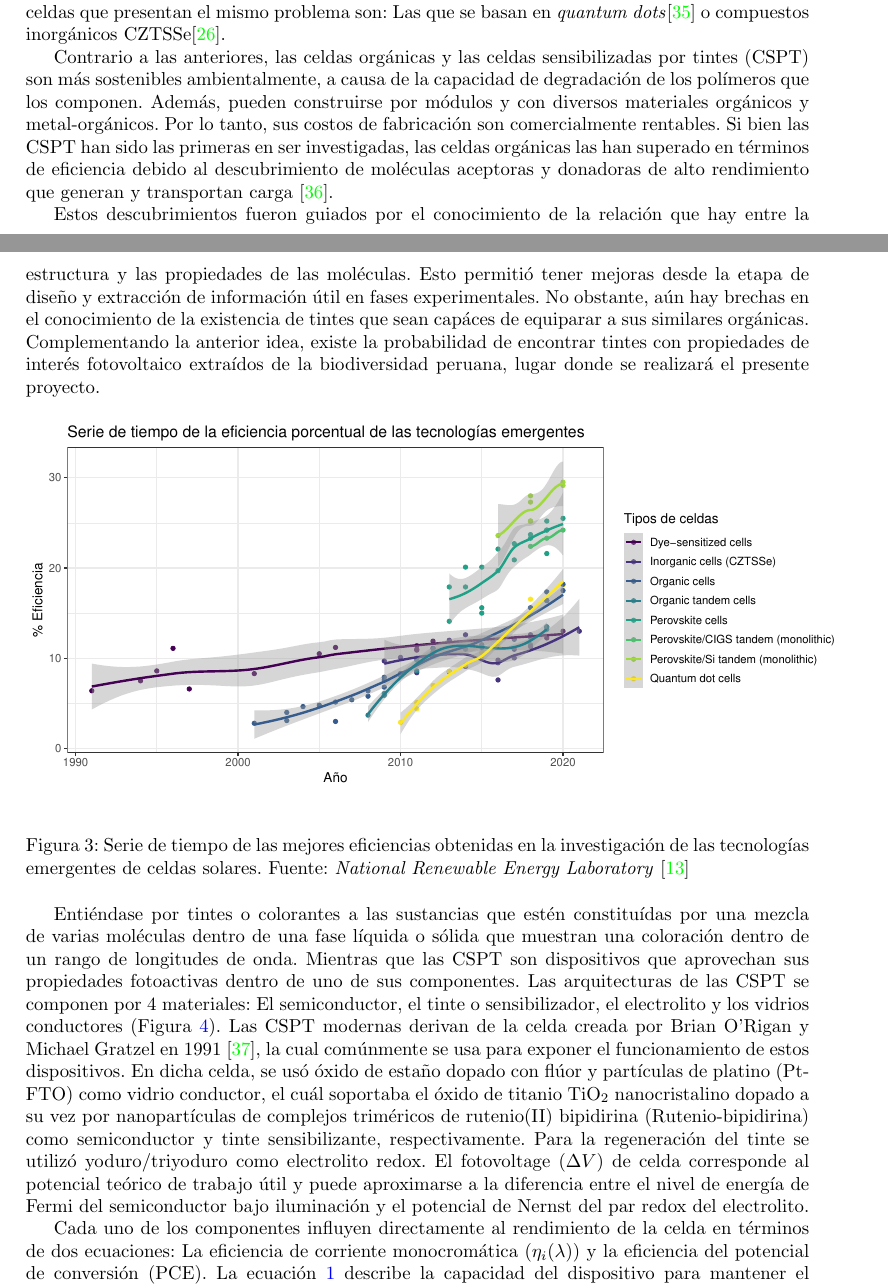
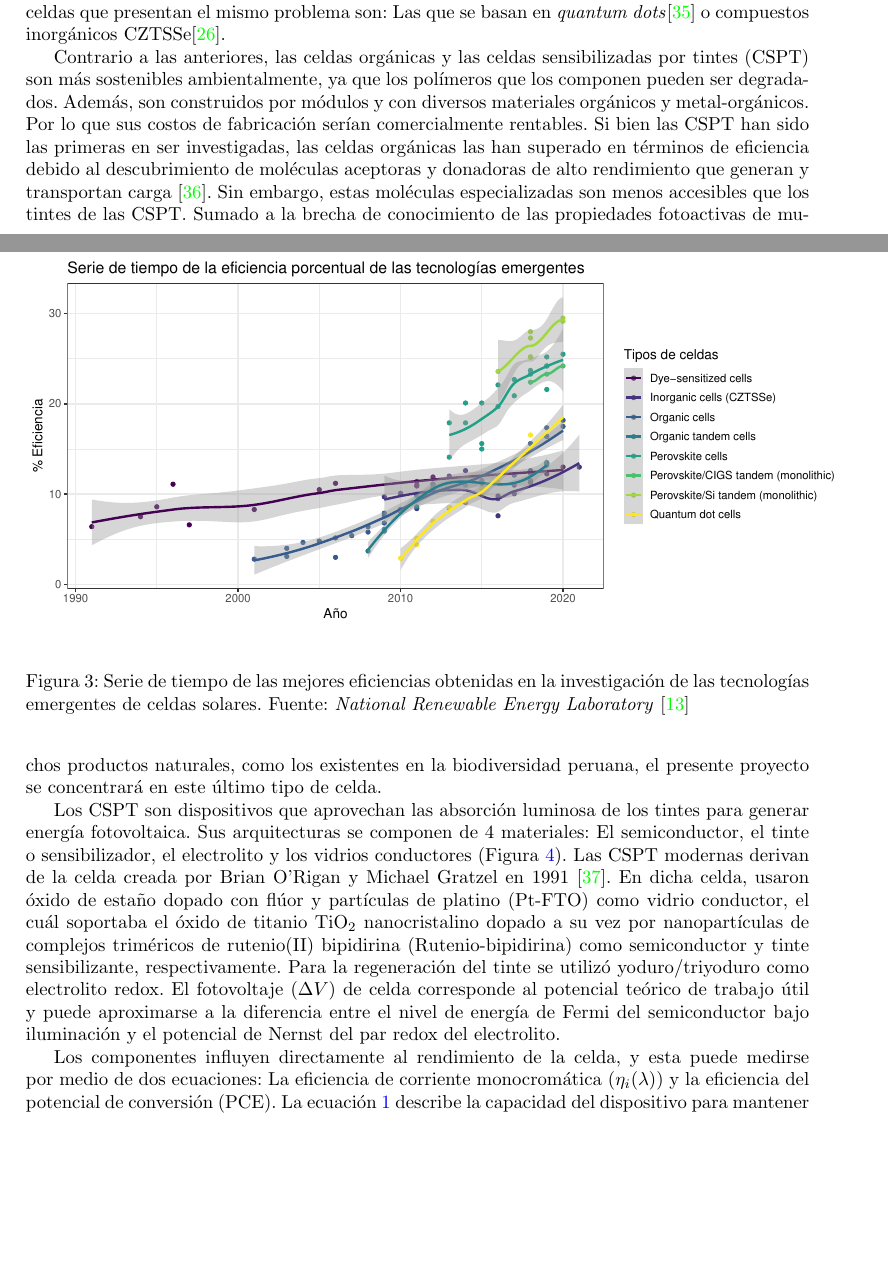
Before and after one commit to danjoshuasg/TESIS_CHEMISTRY, a LaTeX paper (main.tex, which reads lib/Introduccion/Problematica.tex): two parts of pages 6 and 7 of 17, joined at a grey line, cut so that both start at the same text, the shorter picture padded with empty space. Compiled offline with pdfLaTeX.

Commit message:
add.21.11.22.4

```diff
--- a/lib/Introduccion/Problematica.tex
+++ b/lib/Introduccion/Problematica.tex
@@ -43,9 +43,5 @@ Para contrastar dichas tecnlogías se pueden usar las mejores eficiencias de con
 
 Con los datos del NREL se construyó una serie de tiempo de las mejores eficiencias que muestran en el laboratorio todos los tipos de celdas que pertenecen a las tecnologías emergentes  (Figura \ref{img:SerieEmergente}). En ella se observa que las celdas basadas en perovskitas son las más recientes y las que mayor rendimiento tienen. La perovskita está compuesto por átomos de titanio y calcio dispuestos ortorrómbicamente cuando es cristalino, tiene un \textit{bandgap} de 1.5 eV, un alta constante dieléctrica, capacidad de separar rápidamente la carga y de ser funcionalizados con CIGS, Si, Sn y/o Pb para extender el rango de absorción del expectro solar (300-800 nm) y aumentar el coeficiente de absorción ($10^5cm^{-1}$) \cite{velilla2019outdoor}. A pesar de este gran número de ventajas, el alto costo de fabricación y la toxicidad de sus metales de dopamiento \cite{wang2022sustainable}, limita extender su uso. Otras celdas que presentan el mismo problema son: Las que se basan en \textit{quantum dots}\cite{pan2014high} o compuestos inorgánicos CZTSSe\cite{suryawanshi2013czts}.
-
-Contrario a las anteriores, las celdas orgánicas y las celdas sensibilizadas por tintes (CSPT) son más sostenibles ambientalmente, a causa de la capacidad de degradación de los polímeros que los componen. Además, pueden construirse por módulos y con diversos materiales orgánicos y metal-orgánicos. Por lo tanto, sus costos de fabricación son comercialmente rentables. Si bien las CSPT han sido las primeras en ser investigadas, las celdas orgánicas las han superado en términos de eficiencia debido al descubrimiento de moléculas aceptoras y donadoras de alto rendimiento que generan y transportan carga \cite{li2022recent}.
-
-Estos descubrimientos fueron guiados por el conocimiento de la relación que hay entre la estructura y las propiedades de las moléculas. Esto permitió tener mejoras desde la etapa de diseño y extracción de información útil en fases experimentales. No obstante, aún hay brechas en el conocimiento de la existencia de tintes que sean capáces de equiparar a sus similares orgánicas. Complementando la anterior idea, existe la probabilidad de encontrar tintes con propiedades de interés fotovoltaico extraídos de la biodiversidad peruana, lugar donde se realizará el presente proyecto.
 
 \begin{figure}[h!]
     \begin{center}
@@ -56,7 +52,10 @@ Estos descubrimientos fueron guiados por el conocimiento de la relación que hay
     \label{img:SerieEmergente}
 \end{figure}
 
-Entiéndase por tintes o colorantes a las sustancias que estén constituídas por una mezcla de varias moléculas dentro de una fase líquida o sólida que muestran una coloración dentro de un rango de longitudes de onda. Mientras que las CSPT son dispositivos que aprovechan sus propiedades fotoactivas dentro de uno de sus componentes. Las arquitecturas de las CSPT se componen por 4 materiales: El semiconductor, el tinte o sensibilizador, el electrolito y los vidrios conductores (Figura \ref{img:CSPT}). Las CSPT modernas derivan de la celda creada por Brian O'Rigan y Michael Gratzel en 1991 \cite{o1991low}, la cual comúnmente se usa para exponer el funcionamiento de estos dispositivos. En dicha celda, se usó óxido de estaño dopado con flúor y partículas de platino (Pt-FTO) como vidrio conductor, el cuál soportaba el óxido de titanio \ce{TiO2} nanocristalino dopado a su vez por nanopartículas de complejos triméricos de rutenio(II) bipidirina (Rutenio-bipidirina) como semiconductor y tinte sensibilizante, respectivamente. Para la regeneración del tinte se utilizó yoduro/triyoduro como electrolito redox. El fotovoltage ($\Delta V$) de celda corresponde al potencial teórico de trabajo útil y puede aproximarse a la diferencia entre el nivel de energía de Fermi del semiconductor bajo iluminación y el potencial de Nernst del par redox del electrolito.
+Contrario a las anteriores, las celdas orgánicas y las celdas sensibilizadas por tintes (CSPT) son más sostenibles ambientalmente, ya que los polímeros que los componen pueden ser degradados. Además, son construidos por módulos y con diversos materiales orgánicos y metal-orgánicos. Por lo que sus costos de fabricación serían comercialmente rentables. Si bien las CSPT han sido las primeras en ser investigadas, las celdas orgánicas las han superado en términos de eficiencia debido al descubrimiento de moléculas aceptoras y donadoras de alto rendimiento que generan y transportan carga \cite{li2022recent}. Sin embargo, estas moléculas especializadas son menos accesibles que los tintes de las CSPT. Sumado a la brecha de conocimiento de las propiedades fotoactivas de muchos productos naturales, como los existentes en la biodiversidad peruana, el presente proyecto se concentrará en este último tipo de celda.
+
+
+ Los CSPT son dispositivos que aprovechan las absorción luminosa de los tintes para generar energía fotovoltaica. Sus arquitecturas se componen de 4 materiales: El semiconductor, el tinte o sensibilizador, el electrolito y los vidrios conductores (Figura \ref{img:CSPT}). Las CSPT modernas derivan de la celda creada por Brian O'Rigan y Michael Gratzel en 1991 \cite{o1991low}. En dicha celda, usaron óxido de estaño dopado con flúor y partículas de platino (Pt-FTO) como vidrio conductor, el cuál soportaba el óxido de titanio \ce{TiO2} nanocristalino dopado a su vez por nanopartículas de complejos triméricos de rutenio(II) bipidirina (Rutenio-bipidirina) como semiconductor y tinte sensibilizante, respectivamente. Para la regeneración del tinte se utilizó yoduro/triyoduro como electrolito redox. El fotovoltaje ($\Delta V$) de celda corresponde al potencial teórico de trabajo útil y puede aproximarse a la diferencia entre el nivel de energía de Fermi del semiconductor bajo iluminación y el potencial de Nernst del par redox del electrolito.
 
 \begin{figure}[!thb]
     \begin{center}
@@ -67,7 +66,7 @@ Entiéndase por tintes o colorantes a las sustancias que estén constituídas po
 \end{figure}
 
 
-Cada uno de los componentes influyen directamente al rendimiento de la celda en términos de dos ecuaciones: La eficiencia de corriente monocromática ($\eta_{i} (\lambda)$) y la eficiencia del potencial de conversión (PCE). La  ecuación \ref{eqn:nil} describe la capacidad del dispositivo para mantener el flujo eléctrico de celda generado por fenómenos fotoeléctricos. Esta capacidad se calcula como el producto de la eficiencia de recolección de luz de longitud $\lambda$ ($\text{LHE}(\lambda)$) que mide la fracción de fotones incidentes que son absorbidos por el tinte, el rendimiento cuántico de inyección de carga ($\phi_{inj}$) que mide el número de huecos inyectados hacia la capa de valencia o electrones a la banda de conducción del semiconductor sensibilizado por número de einstein absorbidos, y la eficiencia de colección de carga de retorno ($\eta_e$) que mide la fracción de electrones que llegan al contraelectrodo versus los que salieron del electrodo de trabajo en un circuito cerrado. Como esta medición sólo toma en cuenta valores de parámetros para una longitud de onda, es más práctico tomar como medida de referencia la segunda ecuación.
+Los componentes influyen directamente al rendimiento de la celda, y esta puede medirse por medio de dos ecuaciones: La eficiencia de corriente monocromática ($\eta_{i} (\lambda)$) y la eficiencia del potencial de conversión (PCE). La  ecuación \ref{eqn:ECM} describe la capacidad del dispositivo para mantener el flujo eléctrico de celda generado por fenómenos fotoeléctricos. Esta capacidad se calcula como el producto de la eficiencia de recolección de luz de longitud $\lambda$ ($\text{LHE}(\lambda)$) que mide la fracción de fotones incidentes que son absorbidos por el tinte, el rendimiento cuántico de inyección de carga ($\phi_{inj}$) que mide el número de huecos inyectados hacia la capa de valencia o electrones a la banda de conducción del semiconductor sensibilizado por número de einstein absorbidos, y la eficiencia de colección de carga de retorno ($\eta_e$) que mide la fracción de electrones que llegan al contraelectrodo versus los que salieron del electrodo de trabajo en un circuito cerrado. Como esta medición sólo toma en cuenta valores de parámetros para una longitud de onda, es más práctico tomar como medida de referencia la segunda ecuación.
 
 
 \begin{equation}
```
Also changed, not shown: lib/Introduccion/Problematica.tex (6 more changed lines), 8 other files.
